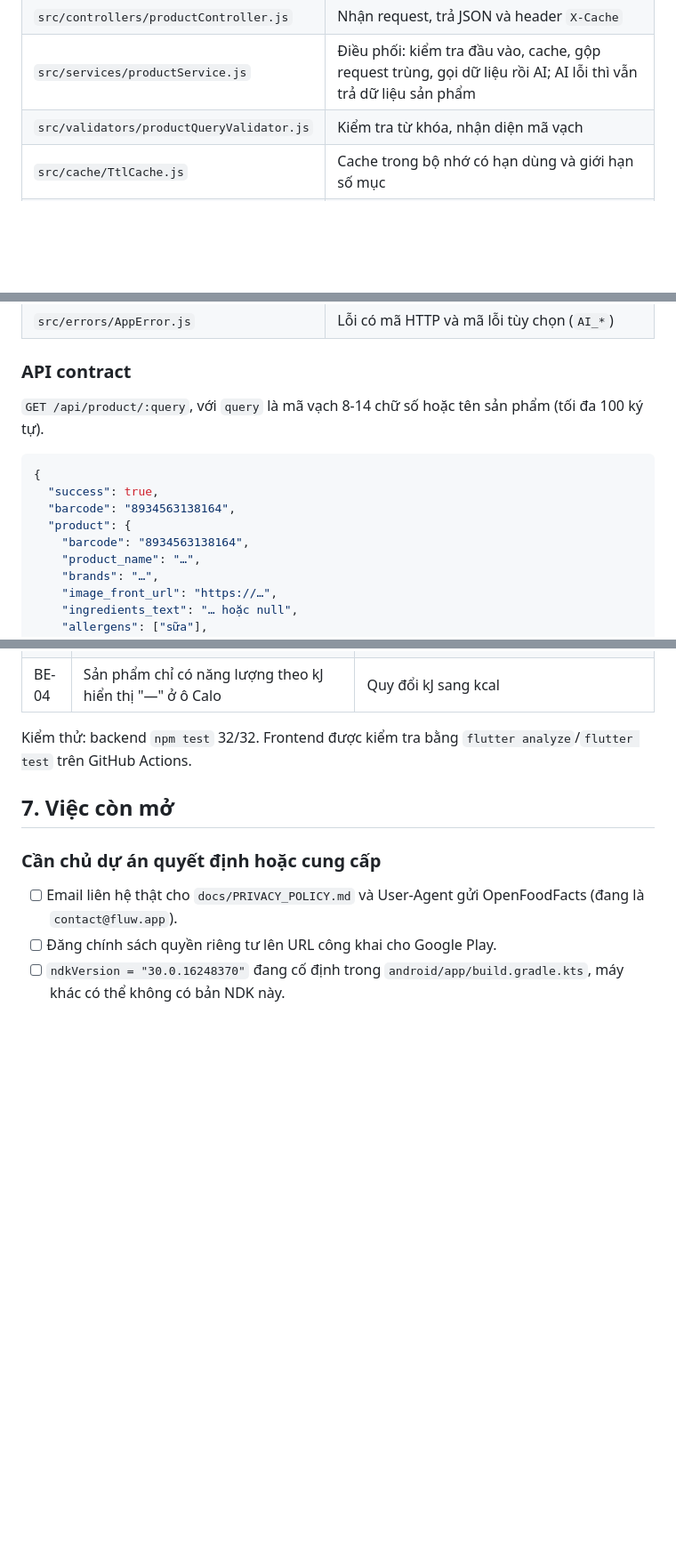
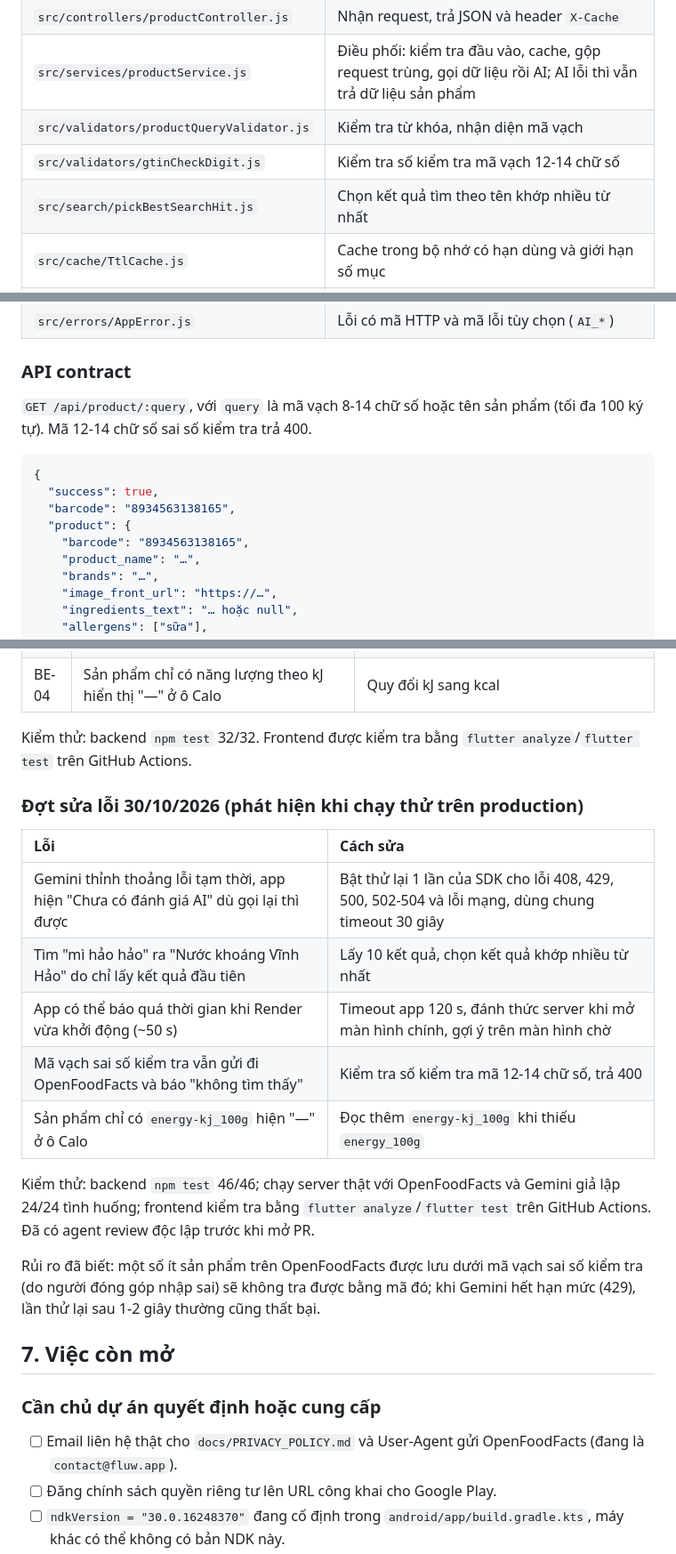
Before and after one commit to Fluw13/Fluwwwwww, a Markdown page: FLUW_PROJECT_HANDOFF.md, 3 parts joined by grey strips. Shown at 89% size. Drawn GitHub-style; blank space fills up the shorter version.

````diff
--- a/FLUW_PROJECT_HANDOFF.md
+++ b/FLUW_PROJECT_HANDOFF.md
@@ -42,6 +42,8 @@ Người dùng quét mã vạch hoặc nhập tên sản phẩm → Flutter gọ
 | `src/controllers/productController.js` | Nhận request, trả JSON và header `X-Cache` |
 | `src/services/productService.js` | Điều phối: kiểm tra đầu vào, cache, gộp request trùng, gọi dữ liệu rồi AI; AI lỗi thì vẫn trả dữ liệu sản phẩm |
 | `src/validators/productQueryValidator.js` | Kiểm tra từ khóa, nhận diện mã vạch |
+| `src/validators/gtinCheckDigit.js` | Kiểm tra số kiểm tra mã vạch 12-14 chữ số |
+| `src/search/pickBestSearchHit.js` | Chọn kết quả tìm theo tên khớp nhiều từ nhất |
 | `src/cache/TtlCache.js` | Cache trong bộ nhớ có hạn dùng và giới hạn số mục |
 | `src/cache/productCacheKey.js` | Tạo khóa cache từ mã vạch hoặc tên đã chuẩn hóa |
 | `src/config/env.js` | Đọc số nguyên dương từ biến môi trường |
@@ -53,14 +55,14 @@ Người dùng quét mã vạch hoặc nhập tên sản phẩm → Flutter gọ
 
 ### API contract
 
-`GET /api/product/:query`, với `query` là mã vạch 8-14 chữ số hoặc tên sản phẩm (tối đa 100 ký tự).
+`GET /api/product/:query`, với `query` là mã vạch 8-14 chữ số hoặc tên sản phẩm (tối đa 100 ký tự). Mã 12-14 chữ số sai số kiểm tra trả 400.
 
 ```json
 {
   "success": true,
-  "barcode": "8934563138164",
+  "barcode": "8934563138165",
   "product": {
-    "barcode": "8934563138164",
+    "barcode": "8934563138165",
     "product_name": "…",
     "brands": "…",
     "image_front_url": "https://…",
@@ -131,6 +133,20 @@ QA rà lại `main` sau PR #1 theo danh sách 19 lỗi đã báo cáo. PR #1 đ
 
 Kiểm thử: backend `npm test` 32/32. Frontend được kiểm tra bằng `flutter analyze`/`flutter test` trên GitHub Actions.
 
+### Đợt sửa lỗi 30/10/2026 (phát hiện khi chạy thử trên production)
+
+| Lỗi | Cách sửa |
+| :--- | :--- |
+| Gemini thỉnh thoảng lỗi tạm thời, app hiện "Chưa có đánh giá AI" dù gọi lại thì được | Bật thử lại 1 lần của SDK cho lỗi 408, 429, 500, 502-504 và lỗi mạng, dùng chung timeout 30 giây |
+| Tìm "mì hảo hảo" ra "Nước khoáng Vĩnh Hảo" do chỉ lấy kết quả đầu tiên | Lấy 10 kết quả, chọn kết quả khớp nhiều từ nhất |
+| App có thể báo quá thời gian khi Render vừa khởi động (~50 s) | Timeout app 120 s, đánh thức server khi mở màn hình chính, gợi ý trên màn hình chờ |
+| Mã vạch sai số kiểm tra vẫn gửi đi OpenFoodFacts và báo "không tìm thấy" | Kiểm tra số kiểm tra mã 12-14 chữ số, trả 400 |
+| Sản phẩm chỉ có `energy-kj_100g` hiện "—" ở ô Calo | Đọc thêm `energy-kj_100g` khi thiếu `energy_100g` |
+
+Kiểm thử: backend `npm test` 46/46; chạy server thật với OpenFoodFacts và Gemini giả lập 24/24 tình huống; frontend kiểm tra bằng `flutter analyze`/`flutter test` trên GitHub Actions. Đã có agent review độc lập trước khi mở PR.
+
+Rủi ro đã biết: một số ít sản phẩm trên OpenFoodFacts được lưu dưới mã vạch sai số kiểm tra (do người đóng góp nhập sai) sẽ không tra được bằng mã đó; khi Gemini hết hạn mức (429), lần thử lại sau 1-2 giây thường cũng thất bại.
+
 ## 7. Việc còn mở
 
 ### Cần chủ dự án quyết định hoặc cung cấp
````
Also changed, not shown: other parts of FLUW_PROJECT_HANDOFF.md (+1 -1 lines), README.md (+3 -1 lines).
